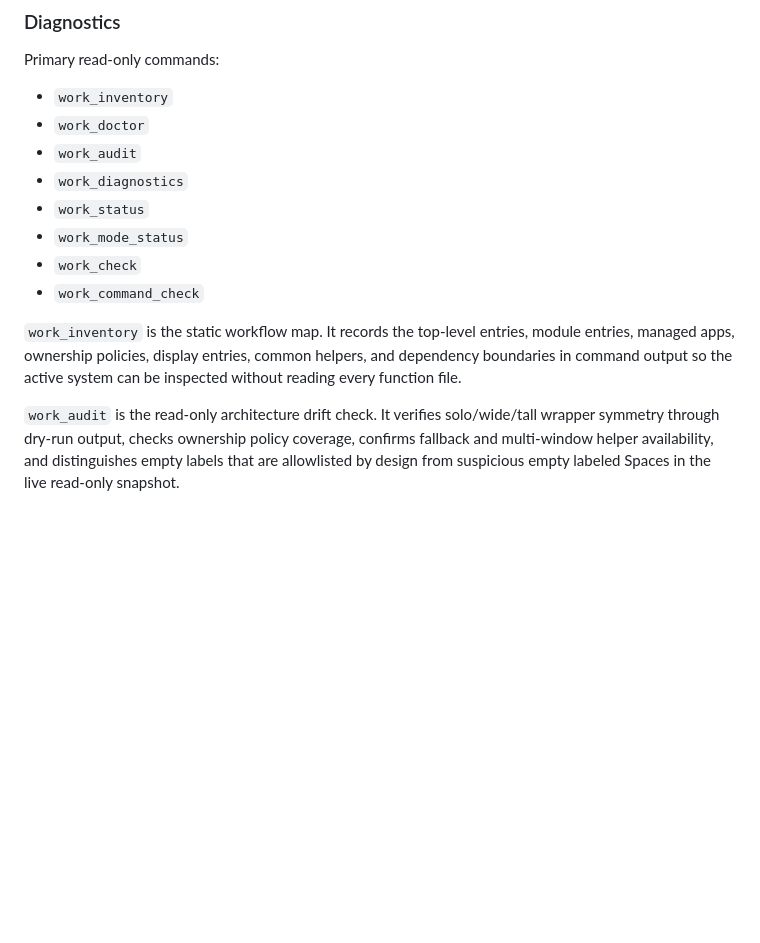
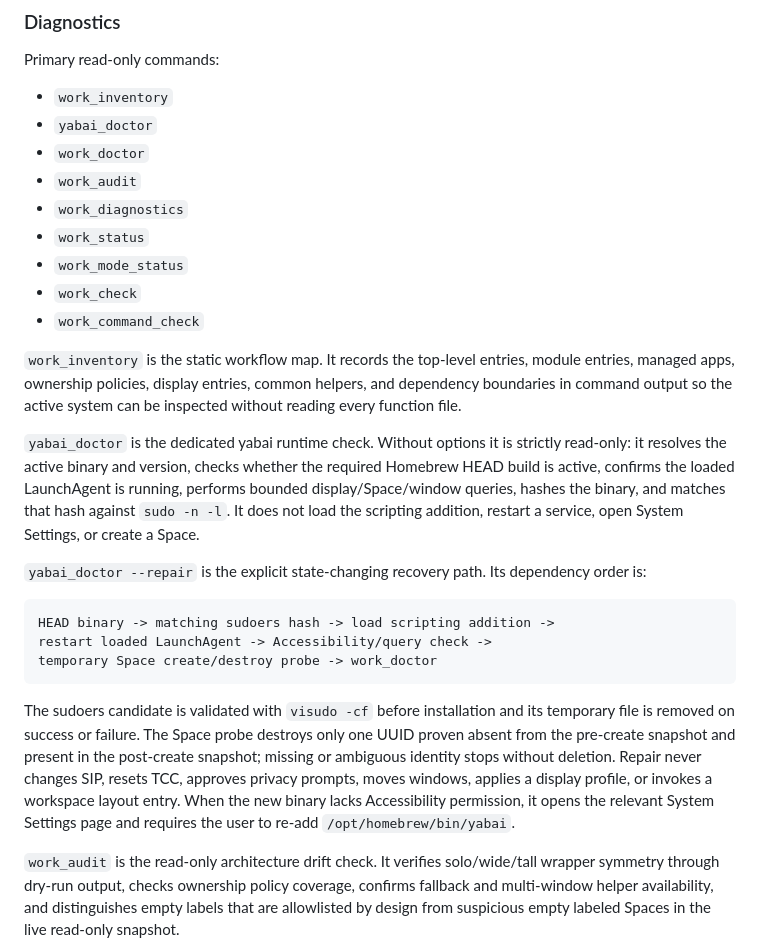
Before and after one commit to tulip-lab/spacewright, a Markdown page: design-notes.md, the part around the change. Drawn GitHub-style; blank space fills up the shorter version.

````diff
--- a/design-notes.md
+++ b/design-notes.md
@@ -264,6 +264,7 @@ Dry-run is intentionally shallow: it reports declared workflow metadata and retu
 Primary read-only commands:
 
 - `work_inventory`
+- `yabai_doctor`
 - `work_doctor`
 - `work_audit`
 - `work_diagnostics`
@@ -273,6 +274,31 @@ Primary read-only commands:
 - `work_command_check`
 
 `work_inventory` is the static workflow map. It records the top-level entries, module entries, managed apps, ownership policies, display entries, common helpers, and dependency boundaries in command output so the active system can be inspected without reading every function file.
+
+`yabai_doctor` is the dedicated yabai runtime check. Without options it is
+strictly read-only: it resolves the active binary and version, checks whether
+the required Homebrew HEAD build is active, confirms the loaded LaunchAgent is
+running, performs bounded display/Space/window queries, hashes the binary, and
+matches that hash against `sudo -n -l`. It does not load the scripting
+addition, restart a service, open System Settings, or create a Space.
+
+`yabai_doctor --repair` is the explicit state-changing recovery path. Its
+dependency order is:
+
+```text
+HEAD binary -> matching sudoers hash -> load scripting addition ->
+restart loaded LaunchAgent -> Accessibility/query check ->
+temporary Space create/destroy probe -> work_doctor
+```
+
+The sudoers candidate is validated with `visudo -cf` before installation and
+its temporary file is removed on success or failure. The Space probe destroys
+only one UUID proven absent from the pre-create snapshot and present in the
+post-create snapshot; missing or ambiguous identity stops without deletion.
+Repair never changes SIP, resets TCC, approves privacy prompts, moves windows,
+applies a display profile, or invokes a workspace layout entry. When the new
+binary lacks Accessibility permission, it opens the relevant System Settings
+page and requires the user to re-add `/opt/homebrew/bin/yabai`.
 
 `work_audit` is the read-only architecture drift check. It verifies solo/wide/tall wrapper symmetry through dry-run output, checks ownership policy coverage, confirms fallback and multi-window helper availability, and distinguishes empty labels that are allowlisted by design from suspicious empty labeled Spaces in the live read-only snapshot.
 
````
Also changed, not shown: README.md (+22 -0 lines).
